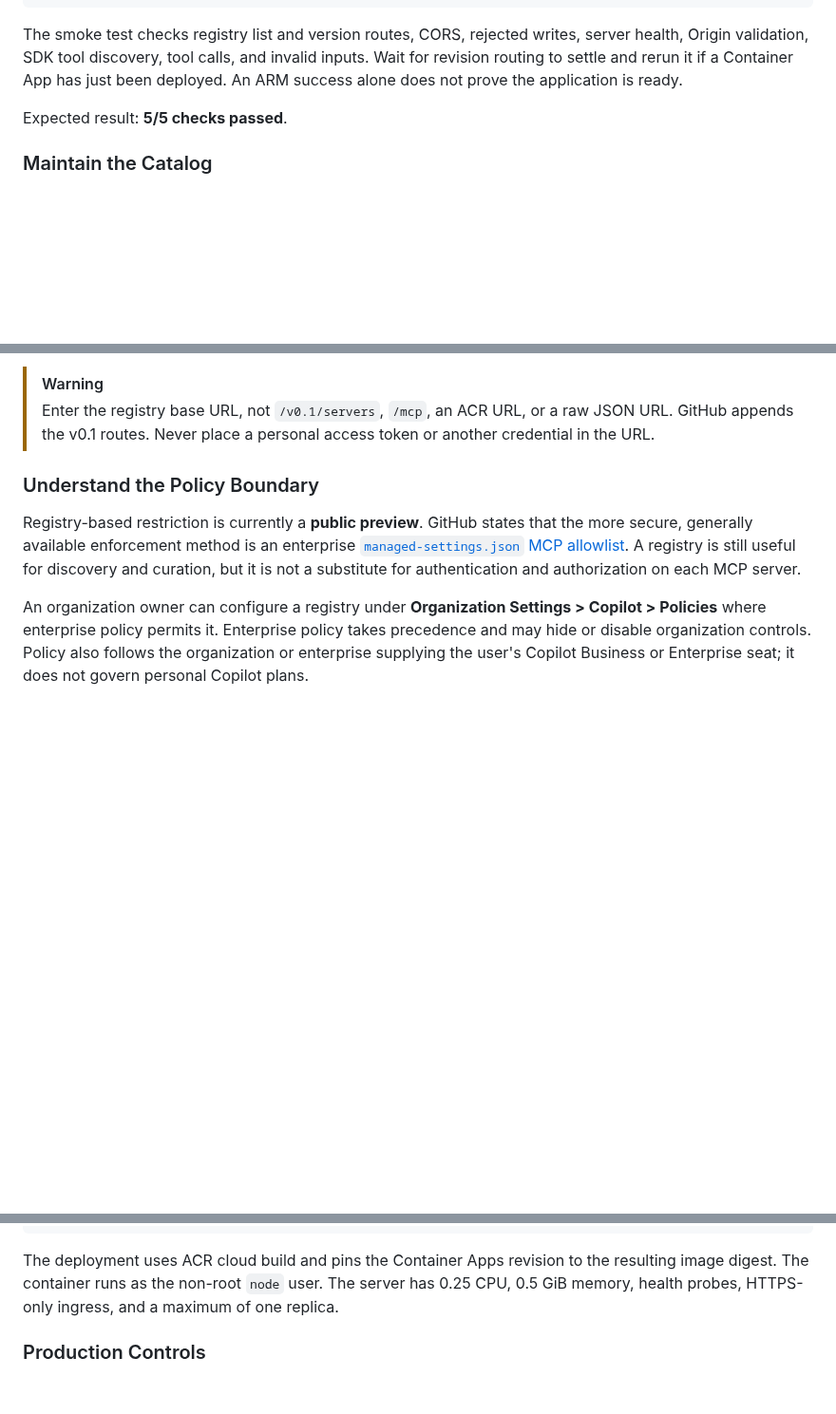
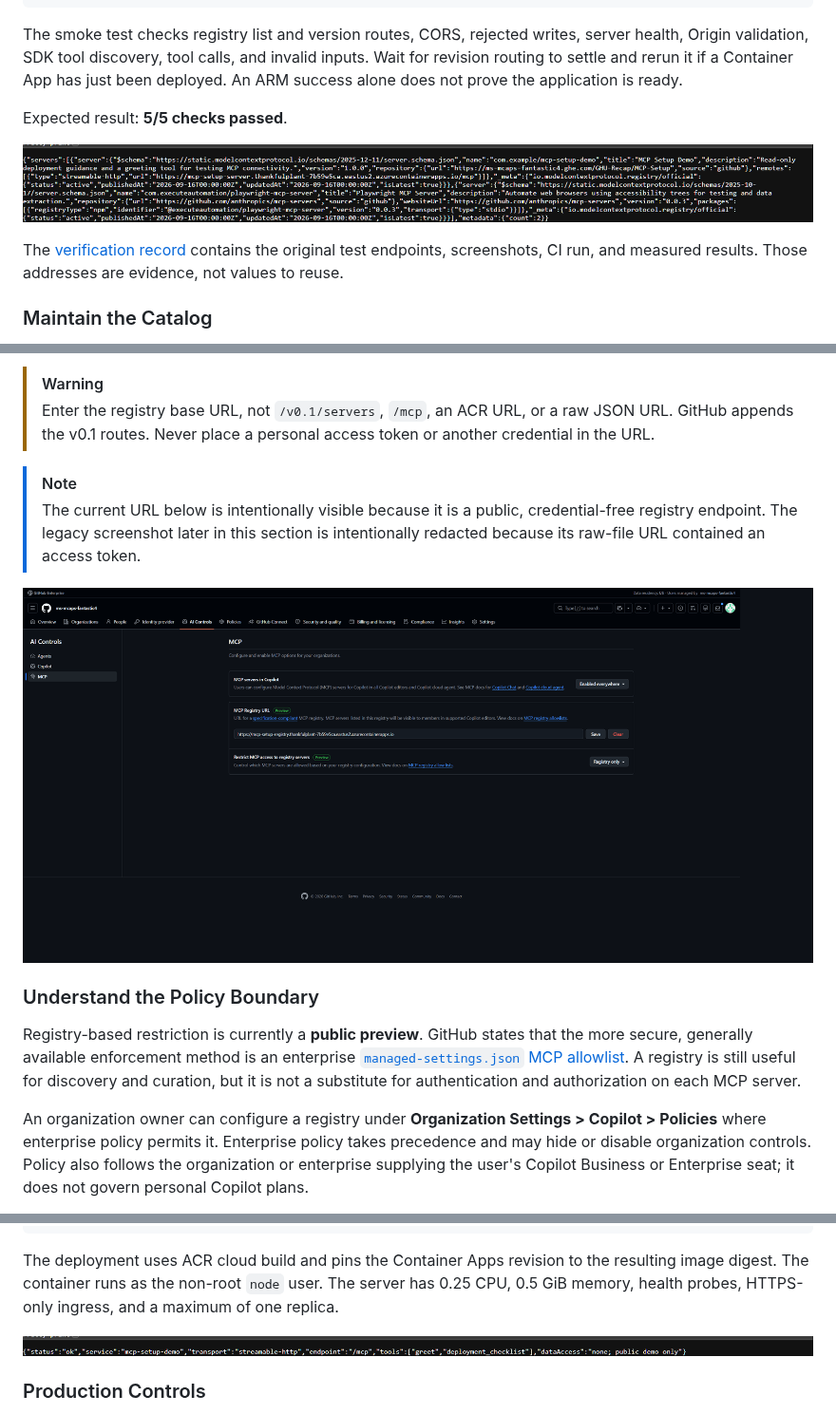
Before and after one commit to melabadi/mcp-starter, a Markdown page: README.md, 3 parts joined by grey strips. Shown at 95% size. Rendered like a GitHub page; pictures changed too: docs/images/02-github-enterprise-registry.png (added), docs/images/03-azure-registry-api.png (added), docs/images/04-azure-server-health.png (added); blank space fills up the shorter version.

```diff
--- a/README.md
+++ b/README.md
@@ -155,6 +155,10 @@ The smoke test checks registry list and version routes, CORS, rejected writes, s
 
 Expected result: **5/5 checks passed**.
 
+![Registry API served by Azure](docs/images/03-azure-registry-api.png)
+
+The [verification record](docs/verification.md) contains the original test endpoints, screenshots, CI run, and measured results. Those addresses are evidence, not values to reuse.
+
 ### Maintain the Catalog
 
 1. Edit [registry/catalog.json](registry/catalog.json) through a reviewed change.
@@ -224,6 +228,11 @@ GitHub's [official configuration procedure](https://docs.github.com/en/copilot/h
 > [!WARNING]
 > Enter the registry base URL, not `/v0.1/servers`, `/mcp`, an ACR URL, or a raw JSON URL. GitHub appends the v0.1 routes. Never place a personal access token or another credential in the URL.
 
+> [!NOTE]
+> The current URL below is intentionally visible because it is a public, credential-free registry endpoint. The legacy screenshot later in this section is intentionally redacted because its raw-file URL contained an access token.
+
+![Current public registry URL saved with the existing policy retained](docs/images/02-github-enterprise-registry.png)
+
 ### Understand the Policy Boundary
 
 Registry-based restriction is currently a **public preview**. GitHub states that the more secure, generally available enforcement method is an enterprise [`managed-settings.json` MCP allowlist](https://docs.github.com/en/copilot/how-tos/administer-copilot/manage-mcp-usage/configure-enterprise-allowlist). A registry is still useful for discovery and curation, but it is not a substitute for authentication and authorization on each MCP server.
@@ -415,6 +438,8 @@ node scripts/smoke.ts
 
 The deployment uses ACR cloud build and pins the Container Apps revision to the resulting image digest. The container runs as the non-root `node` user. The server has 0.25 CPU, 0.5 GiB memory, health probes, HTTPS-only ingress, and a maximum of one replica.
 
+![Azure-hosted MCP server health endpoint](docs/images/04-azure-server-health.png)
+
 ### Production Controls
 
 - Require MCP-compatible OAuth for private data or actions. Validate issuer, audience, scopes, and per-tool authorization.
```
Also changed, not shown: other parts of README.md (+16 -2 lines), docs/verification.md (added, +133 -0 lines), docs/images/01-github-mcp-before.png (added), docs/images/05-vscode-enterprise-mcp-gallery.png (added), 5 other files.
